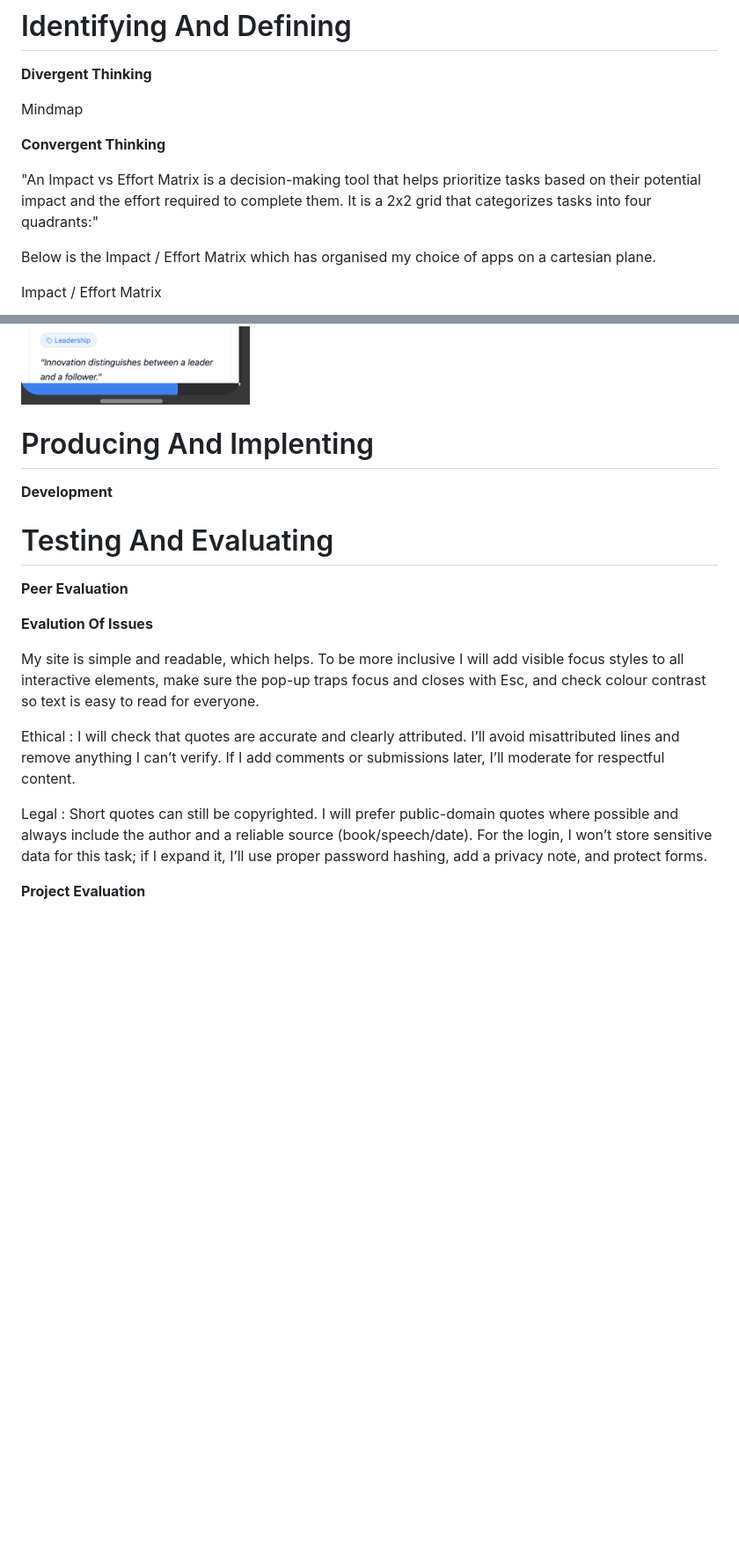
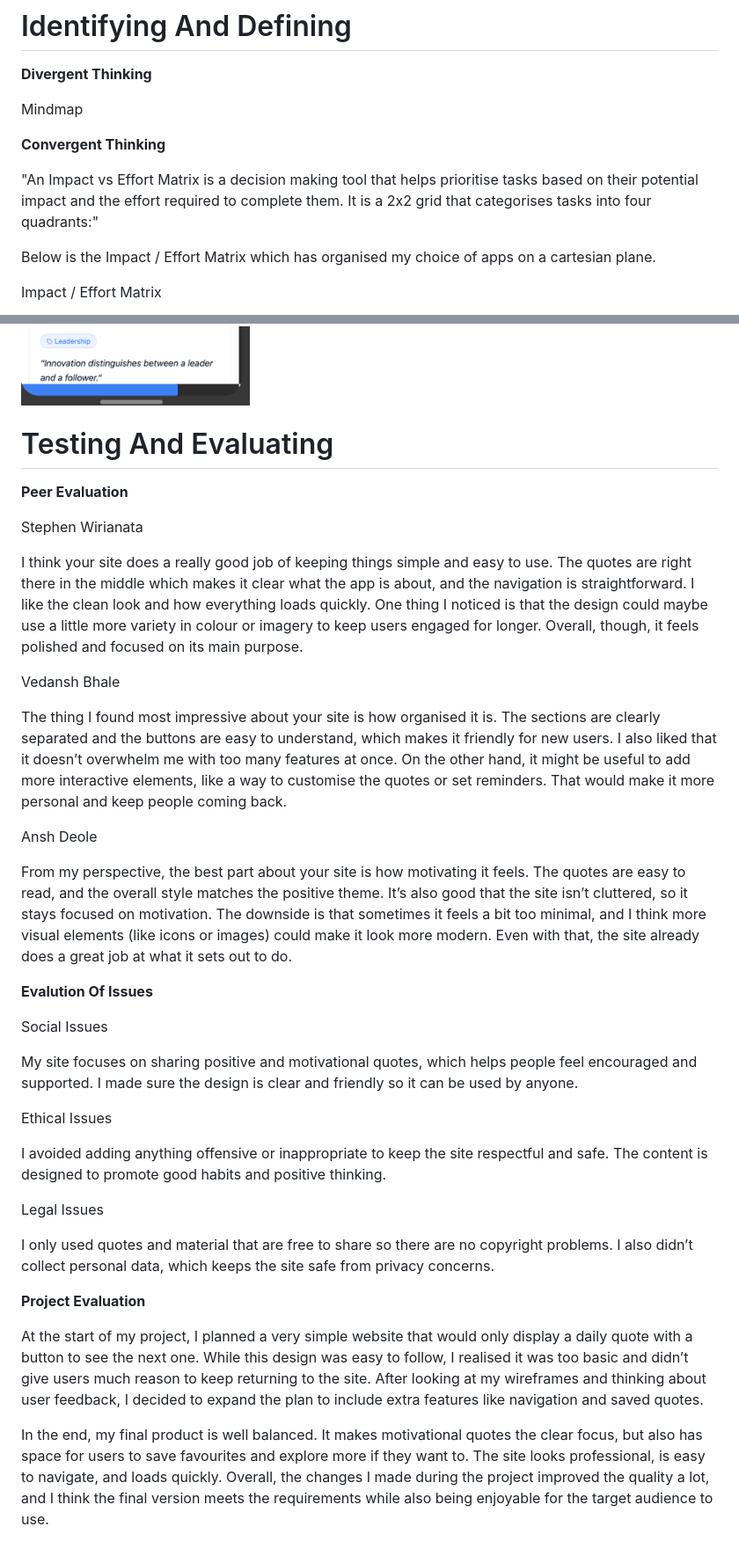
Before and after one commit to SukhoiSu35/Computing-Assement-Yr-10--, a Markdown page: Computing assement.md, 2 parts joined by grey strips. Shown: that part at 88% size. Rendered like a GitHub page; blank space fills up the shorter version.

Commit message:
Final Theory Being Added
Final theory being added to the markdown file

```diff
--- a/Computing assement.md
+++ b/Computing assement.md
@@ -6,7 +6,7 @@ Mindmap
 
 **Convergent Thinking**
 
-"An Impact vs Effort Matrix is a decision-making tool that helps prioritize tasks based on their potential impact and the effort required to complete them. It is a 2x2 grid that categorizes tasks into four quadrants:"
+"An Impact vs Effort Matrix is a decision making tool that helps prioritise tasks based on their potential impact and the effort required to complete them. It is a 2x2 grid that categorises tasks into four quadrants:"
 
 Below is the Impact / Effort Matrix which has organised my choice of apps on a cartesian plane.
 
@@ -125,10 +124,5 @@ Below is my prototype which is a Daily Motivation app where I can browse and sea
 ![alt text](<Screenshot 2025-09-21 at 18.50.03.png>)
 ![alt text](<Screenshot 2025-09-21 at 18.50.15.png>)
-
-# Producing And Implenting
-
-**Development**
-
 
 
 
@@ -137,15 +131,34 @@ Below is my prototype which is a Daily Motivation app where I can browse and sea
 
 **Peer Evaluation**
 
+Stephen Wirianata
+
+I think your site does a really good job of keeping things simple and easy to use. The quotes are right there in the middle which makes it clear what the app is about, and the navigation is straightforward. I like the clean look and how everything loads quickly. One thing I noticed is that the design could maybe use a little more variety in colour or imagery to keep users engaged for longer. Overall, though, it feels polished and focused on its main purpose.
+
+Vedansh Bhale
+
+The thing I found most impressive about your site is how organised it is. The sections are clearly separated and the buttons are easy to understand, which makes it friendly for new users. I also liked that it doesn’t overwhelm me with too many features at once. On the other hand, it might be useful to add more interactive elements, like a way to customise the quotes or set reminders. That would make it more personal and keep people coming back.
+
+Ansh Deole
+
+From my perspective, the best part about your site is how motivating it feels. The quotes are easy to read, and the overall style matches the positive theme. It’s also good that the site isn’t cluttered, so it stays focused on motivation. The downside is that sometimes it feels a bit too minimal, and I think more visual elements (like icons or images) could make it look more modern. Even with that, the site already does a great job at what it sets out to do.
 
 **Evalution Of Issues**
 
-My site is simple and readable, which helps. To be more inclusive I will add visible focus styles to all interactive elements, make sure the pop-up traps focus and closes with Esc, and check colour contrast so text is easy to read for everyone.
+Social Issues
 
-Ethical  :
-I will check that quotes are accurate and clearly attributed. I’ll avoid misattributed lines and remove anything I can’t verify. If I add comments or submissions later, I’ll moderate for respectful content.
+My site focuses on sharing positive and motivational quotes, which helps people feel encouraged and supported. I made sure the design is clear and friendly so it can be used by anyone.
 
-Legal :
-Short quotes can still be copyrighted. I will prefer public-domain quotes where possible and always include the author and a reliable source (book/speech/date). For the login, I won’t store sensitive data for this task; if I expand it, I’ll use proper password hashing, add a privacy note, and protect forms.
+Ethical Issues
+
+I avoided adding anything offensive or inappropriate to keep the site respectful and safe. The content is designed to promote good habits and positive thinking.
+
+Legal Issues
+
+I only used quotes and material that are free to share so there are no copyright problems. I also didn’t collect personal data, which keeps the site safe from privacy concerns.
 
 **Project Evaluation**
+
+At the start of my project, I planned a very simple website that would only display a daily quote with a button to see the next one. While this design was easy to follow, I realised it was too basic and didn’t give users much reason to keep returning to the site. After looking at my wireframes and thinking about user feedback, I decided to expand the plan to include extra features like navigation and saved quotes.
+
+In the end, my final product is well balanced. It makes motivational quotes the clear focus, but also has space for users to save favourites and explore more if they want to. The site looks professional, is easy to navigate, and loads quickly. Overall, the changes I made during the project improved the quality a lot, and I think the final version meets the requirements while also being enjoyable for the target audience to use.
```
Also changed, not shown: other parts of Computing assement.md (+18 -19 lines), Screenshot 2025-09-21 at 21.26.24.png (added), image.png (added), wireframe_mobile_home.png (added), wireframe_mobile_saved.png (added), 1 other file.
